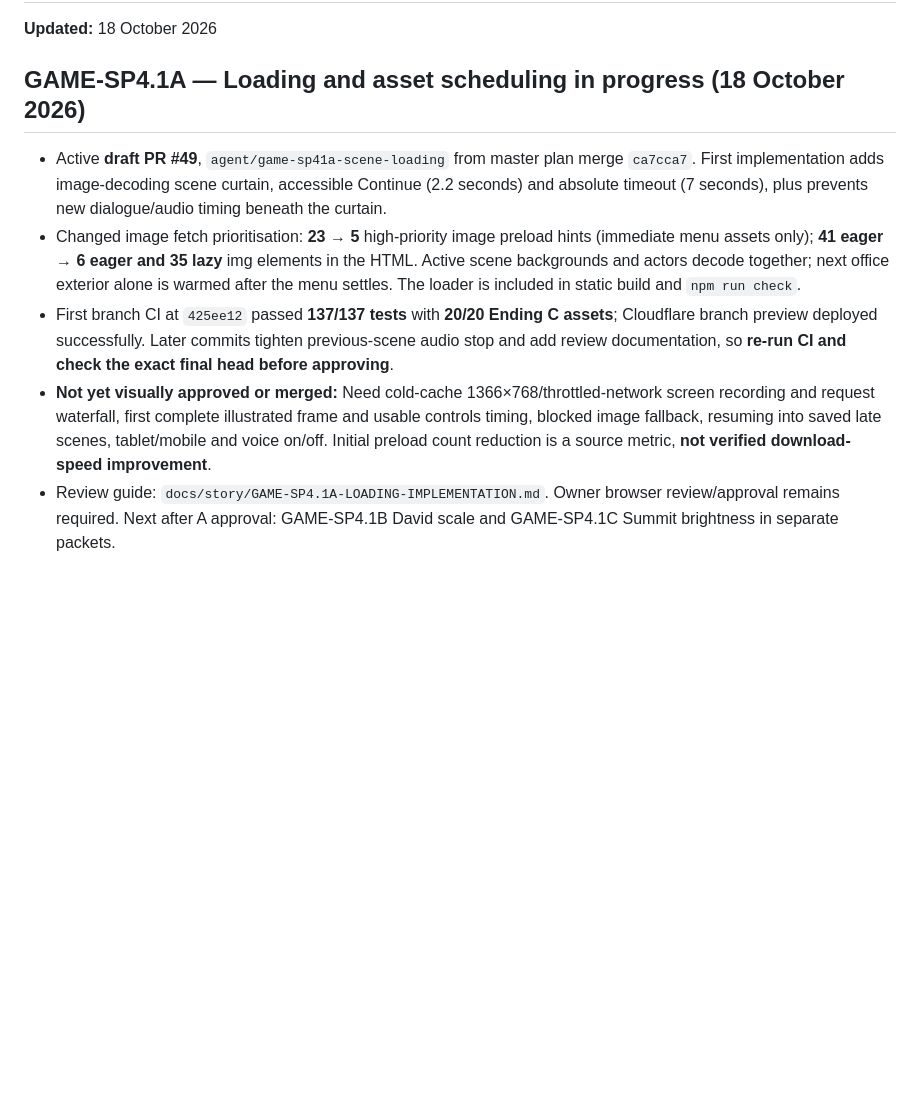
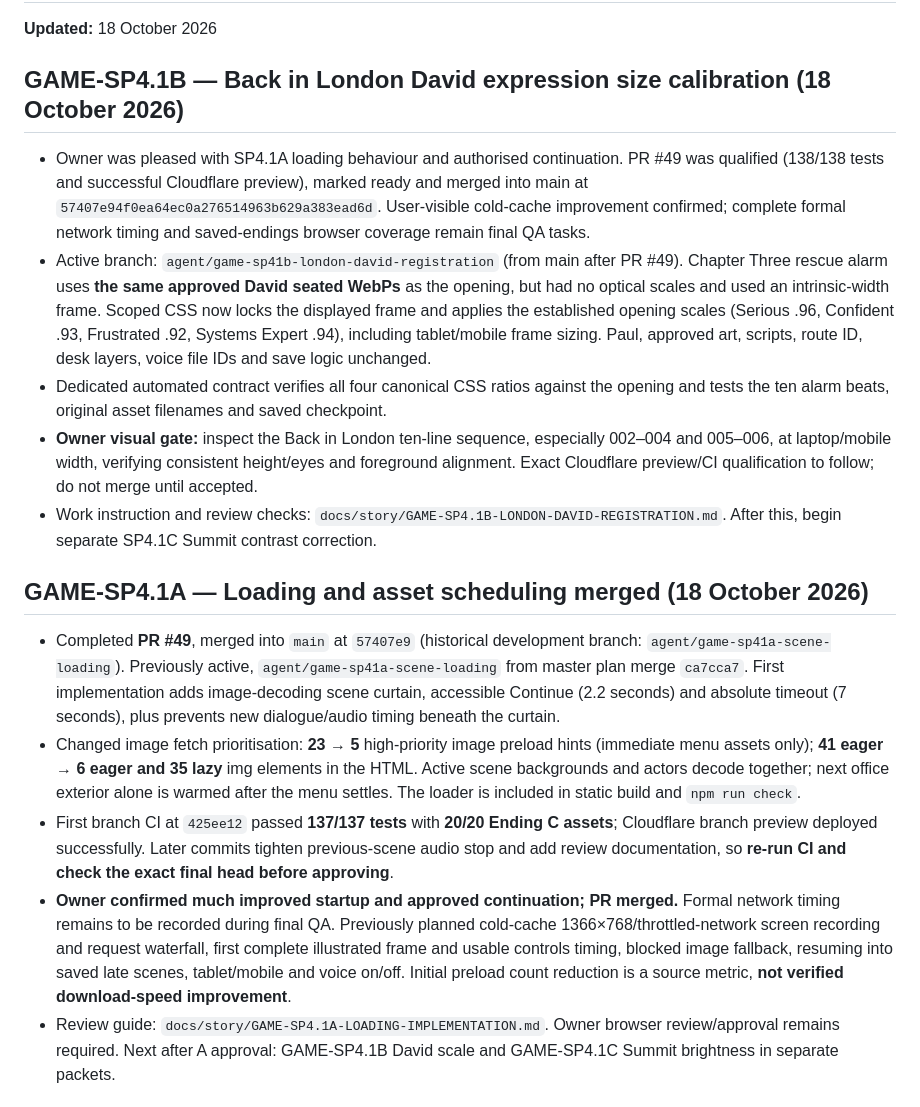
Before and after one commit to tametheboardgame/stephen-martin-project, a Markdown page: STATUS.md, the part around the change. GitHub-like rendering; blank space fills up the shorter version.

Commit message:
GAME-SP4.1B: reconcile successful loading merge and active London calibration

```diff
--- a/STATUS.md
+++ b/STATUS.md
@@ -2,12 +2,20 @@
 
 **Updated:** 18 October 2026
 
-## GAME-SP4.1A — Loading and asset scheduling in progress (18 October 2026)
+## GAME-SP4.1B — Back in London David expression size calibration (18 October 2026)
 
-- Active **draft PR #49**, `agent/game-sp41a-scene-loading` from master plan merge `ca7cca7`. First implementation adds image-decoding scene curtain, accessible Continue (2.2 seconds) and absolute timeout (7 seconds), plus prevents new dialogue/audio timing beneath the curtain.
+- Owner was pleased with SP4.1A loading behaviour and authorised continuation. PR #49 was qualified (138/138 tests and successful Cloudflare preview), marked ready and merged into main at `57407e94f0ea64ec0a276514963b629a383ead6d`. User-visible cold-cache improvement confirmed; complete formal network timing and saved-endings browser coverage remain final QA tasks.
+- Active branch: `agent/game-sp41b-london-david-registration` (from main after PR #49). Chapter Three rescue alarm uses **the same approved David seated WebPs** as the opening, but had no optical scales and used an intrinsic-width frame. Scoped CSS now locks the displayed frame and applies the established opening scales (Serious .96, Confident .93, Frustrated .92, Systems Expert .94), including tablet/mobile frame sizing. Paul, approved art, scripts, route ID, desk layers, voice file IDs and save logic unchanged.
+- Dedicated automated contract verifies all four canonical CSS ratios against the opening and tests the ten alarm beats, original asset filenames and saved checkpoint.
+- **Owner visual gate:** inspect the Back in London ten-line sequence, especially 002–004 and 005–006, at laptop/mobile width, verifying consistent height/eyes and foreground alignment. Exact Cloudflare preview/CI qualification to follow; do not merge until accepted.
+- Work instruction and review checks: `docs/story/GAME-SP4.1B-LONDON-DAVID-REGISTRATION.md`. After this, begin separate SP4.1C Summit contrast correction.
+
+## GAME-SP4.1A — Loading and asset scheduling merged (18 October 2026)
+
+- Completed **PR #49**, merged into `main` at `57407e9` (historical development branch: `agent/game-sp41a-scene-loading`). Previously active, `agent/game-sp41a-scene-loading` from master plan merge `ca7cca7`. First implementation adds image-decoding scene curtain, accessible Continue (2.2 seconds) and absolute timeout (7 seconds), plus prevents new dialogue/audio timing beneath the curtain.
 - Changed image fetch prioritisation: **23 → 5** high-priority image preload hints (immediate menu assets only); **41 eager → 6 eager and 35 lazy** img elements in the HTML. Active scene backgrounds and actors decode together; next office exterior alone is warmed after the menu settles. The loader is included in static build and `npm run check`.
 - First branch CI at `425ee12` passed **137/137 tests** with **20/20 Ending C assets**; Cloudflare branch preview deployed successfully. Later commits tighten previous-scene audio stop and add review documentation, so **re-run CI and check the exact final head before approving**.
-- **Not yet visually approved or merged:** Need cold-cache 1366×768/throttled-network screen recording and request waterfall, first complete illustrated frame and usable controls timing, blocked image fallback, resuming into saved late scenes, tablet/mobile and voice on/off. Initial preload count reduction is a source metric, **not verified download-speed improvement**.
+- **Owner confirmed much improved startup and approved continuation; PR merged.** Formal network timing remains to be recorded during final QA. Previously planned cold-cache 1366×768/throttled-network screen recording and request waterfall, first complete illustrated frame and usable controls timing, blocked image fallback, resuming into saved late scenes, tablet/mobile and voice on/off. Initial preload count reduction is a source metric, **not verified download-speed improvement**.
 - Review guide: `docs/story/GAME-SP4.1A-LOADING-IMPLEMENTATION.md`. Owner browser review/approval remains required. Next after A approval: GAME-SP4.1B David scale and GAME-SP4.1C Summit brightness in separate packets.
 
 ## Current live milestone — three endings integrated; refinement audit underway
```
